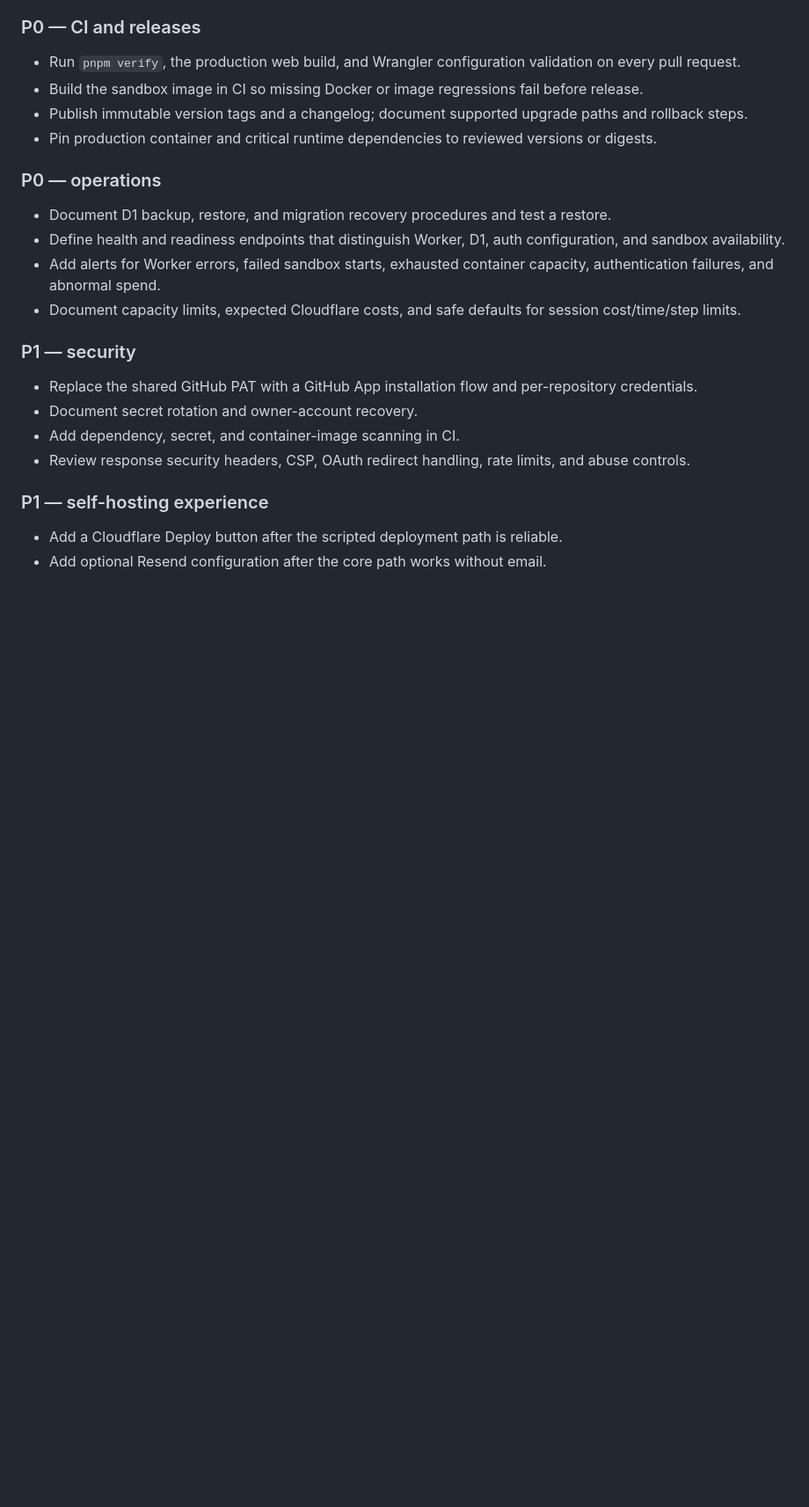
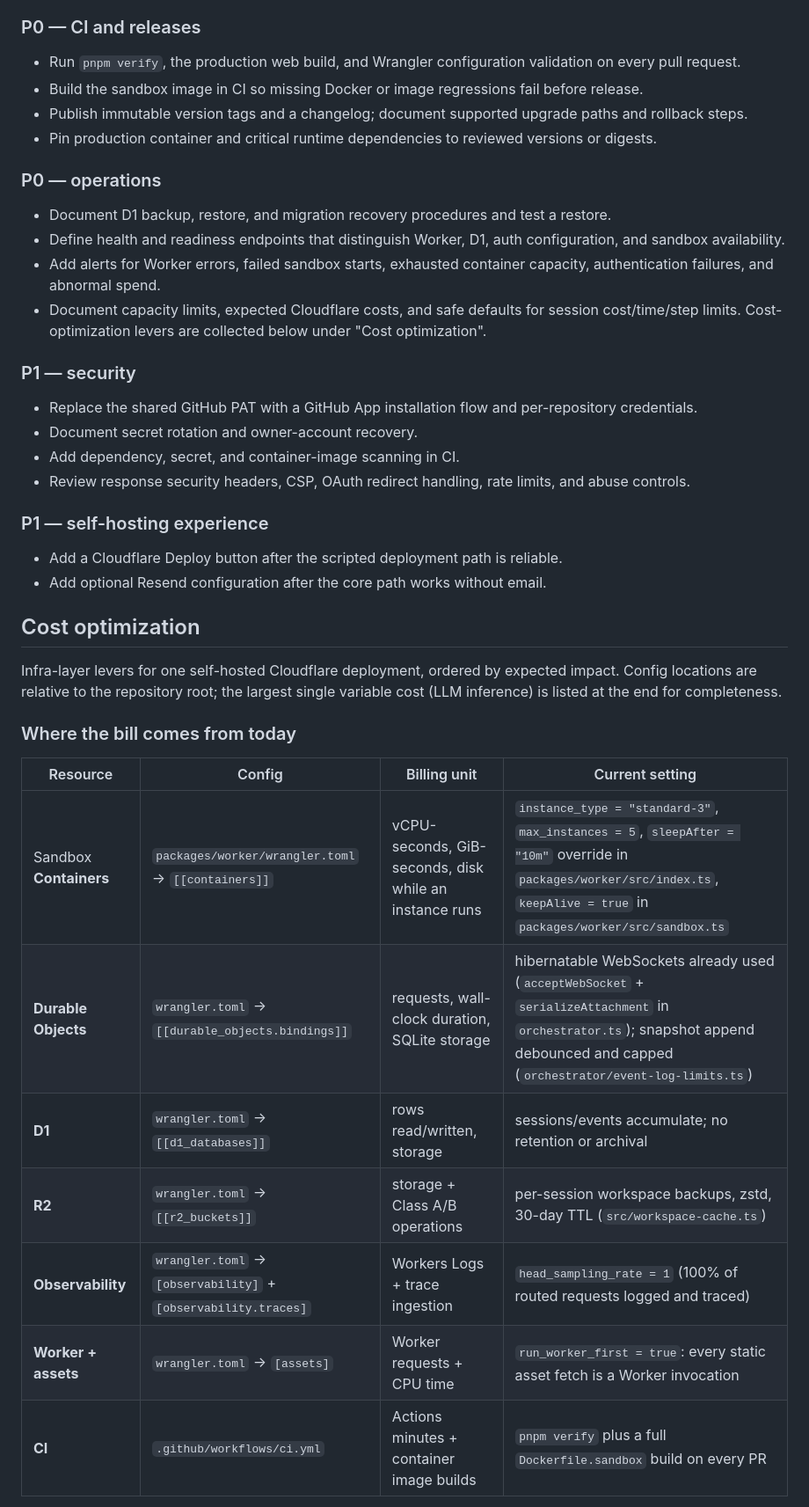
Before and after one commit to skrishnan22/codevil, a Markdown page: PRODUCTION_READINESS.md, the part around one of its changes. Shown at 88% size. GitHub-like rendering; blank space fills up the shorter version.

Commit message:
docs: add infra-layer cost optimization options

```diff
--- a/PRODUCTION_READINESS.md
+++ b/PRODUCTION_READINESS.md
@@ -42,7 +42,7 @@ Cloudflare-specific resource IDs, domains, CORS origins, frontend API URLs, and
 - Document D1 backup, restore, and migration recovery procedures and test a restore.
 - Define health and readiness endpoints that distinguish Worker, D1, auth configuration, and sandbox availability.
 - Add alerts for Worker errors, failed sandbox starts, exhausted container capacity, authentication failures, and abnormal spend.
-- Document capacity limits, expected Cloudflare costs, and safe defaults for session cost/time/step limits.
+- Document capacity limits, expected Cloudflare costs, and safe defaults for session cost/time/step limits. Cost-optimization levers are collected below under "Cost optimization".
 
 ### P1 — security
 
@@ -56,3 +56,21 @@ Cloudflare-specific resource IDs, domains, CORS origins, frontend API URLs, and
 - Add a Cloudflare Deploy button after the scripted deployment path is reliable.
 - Add optional Resend configuration after the core path works without email.
 
+## Cost optimization
+
+Infra-layer levers for one self-hosted Cloudflare deployment, ordered by expected
+impact. Config locations are relative to the repository root; the largest single
+variable cost (LLM inference) is listed at the end for completeness.
+
+### Where the bill comes from today
+
+| Resource | Config | Billing unit | Current setting |
+| --- | --- | --- | --- |
+| Sandbox **Containers** | `packages/worker/wrangler.toml` → `[[containers]]` | vCPU-seconds, GiB-seconds, disk while an instance runs | `instance_type = "standard-3"`, `max_instances = 5`, `sleepAfter = "10m"` override in `packages/worker/src/index.ts`, `keepAlive = true` in `packages/worker/src/sandbox.ts` |
+| **Durable Objects** | `wrangler.toml` → `[[durable_objects.bindings]]` | requests, wall-clock duration, SQLite storage | hibernatable WebSockets already used (`acceptWebSocket` + `serializeAttachment` in `orchestrator.ts`); snapshot append debounced and capped (`orchestrator/event-log-limits.ts`) |
+| **D1** | `wrangler.toml` → `[[d1_databases]]` | rows read/written, storage | sessions/events accumulate; no retention or archival |
+| **R2** | `wrangler.toml` → `[[r2_buckets]]` | storage + Class A/B operations | per-session workspace backups, zstd, 30-day TTL (`src/workspace-cache.ts`) |
+| **Observability** | `wrangler.toml` → `[observability]` + `[observability.traces]` | Workers Logs + trace ingestion | `head_sampling_rate = 1` (100% of routed requests logged and traced) |
+| **Worker + assets** | `wrangler.toml` → `[assets]` | Worker requests + CPU time | `run_worker_first = true`: every static asset fetch is a Worker invocation |
+| **CI** | `.github/workflows/ci.yml` | Actions minutes + container image builds | `pnpm verify` plus a full `Dockerfile.sandbox` build on every PR |
+
```
Also changed, not shown: other parts of PRODUCTION_READINESS.md (+51 -0 lines).
